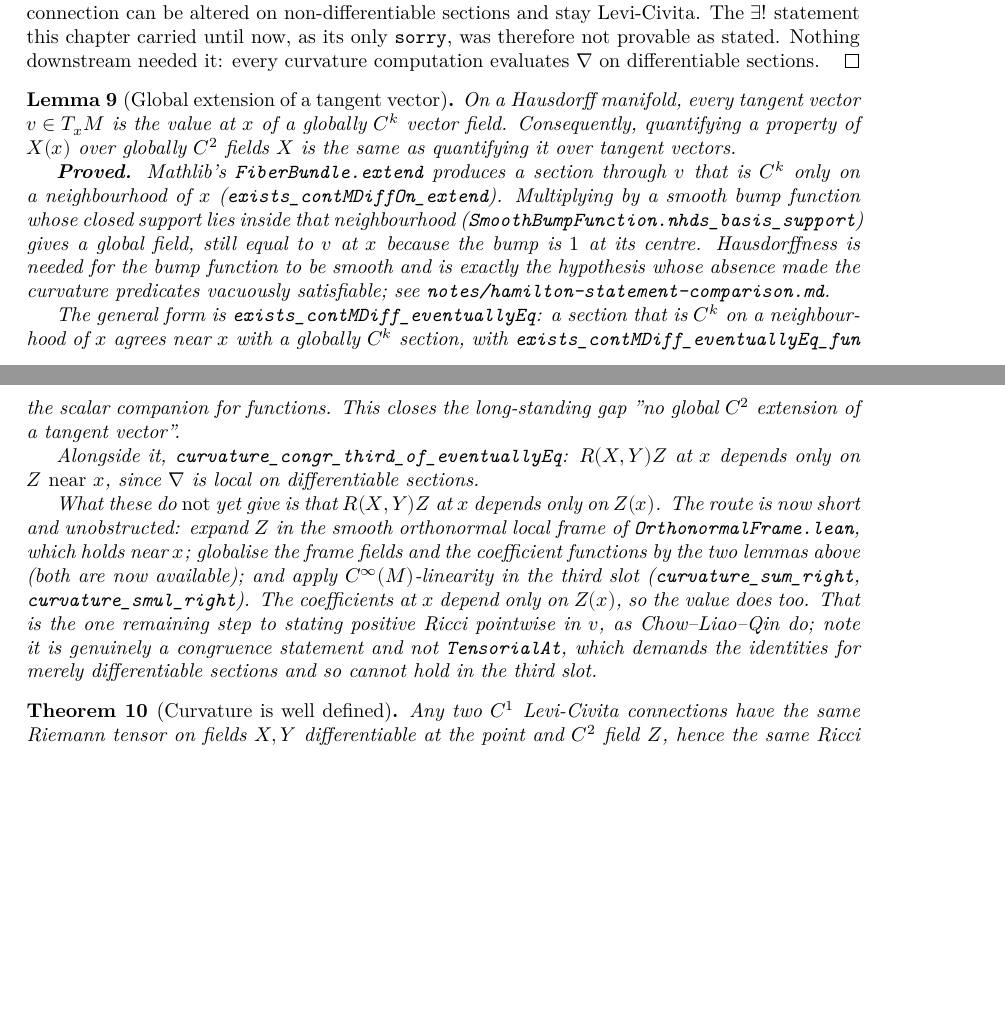
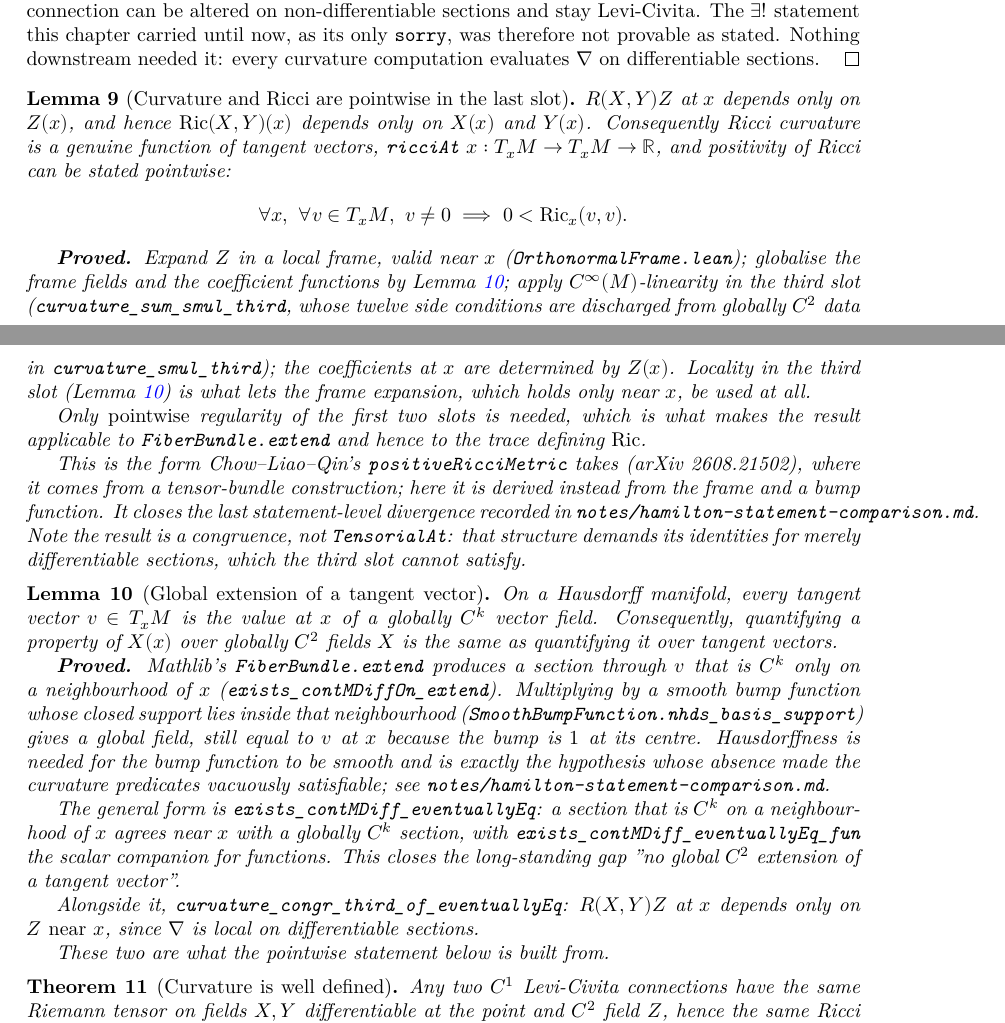
Before and after one commit to korbonits/ricci-flow-blueprint, a LaTeX thesis (blueprint/src/print.tex, which reads blueprint/src/content.tex): two parts of pages 7 and 8 of 29 before the commit and two parts of pages 7 and 8 of 30 after it, joined at a grey line, cut so that both start at the same text, the shorter picture padded with empty space. Compiled offline with XeLaTeX.

Commit message:
feat: curvature and Ricci are pointwise in the last slot; Ricci as a function of vectors
CurvaturePointwise.lean. This closes the last statement-level divergence from
Chow-Liao-Qin recorded in notes/hamilton-statement-comparison.md.

- curvature_smul_third, curvature_sum_smul_third: C^infty(M)-linearity in the third
  slot with all twelve side conditions of curvature_smul_right discharged from
  globally C^2 data (the d% f terms via contMDiffAt_mvfderiv_apply)
- curvature_congr_third: R(X,Y)Z at x depends only on Z x. Expand Z in the
  orthonormal local frame (#15), globalise frame fields and coefficients (#17, #18),
  apply linearity, read off that the coefficients at x are determined by Z x.
  Locality in the third slot is what lets a frame expansion valid only near x be used
- only pointwise regularity of the first two slots is needed, which is what makes the
  result applicable to FiberBundle.extend and hence to the trace defining Ricci
- ricci_congr_snd_of_eq: discharges the hypothesis h3 that Scalar.lean's
  ricci_congr_snd had to assume (it was a theorem on the model space only)
- ricci_congr_of_eq, ricciAt: Ricci as a genuine function of tangent vectors
- hasPositiveRicciLC_iff_tangent (Hamilton.lean): our predicate is equivalent to the
  pointwise statement, which is the form Chow-Liao-Qin's positiveRicciMetric takes.
  Reached without a tensor bundle

The frame had to be made opaque before use: writing b.orthonormalFrame e twice
re-elaborates the bundle and picks Trivial.topologicalSpace (lean4#14949).

Blueprint: lem:curvature-pointwise. Notes record divergence 1 closed; divergence 2
(multiplied-out sectional curvature) still open.

lake build clean, no warnings (3076 jobs); check_axioms 67 declarations all standard;
PDF 0 errors 0 missing glyphs; checkdecls, web and label check clean.

Co-Authored-By: Claude Opus 5 <noreply@anthropic.com>
Claude-Session: https://claude.ai/code/session_012GvuZri6X3r72vYY4icUjj

```diff
--- a/blueprint/src/content.tex
+++ b/blueprint/src/content.tex
@@ -264,6 +264,42 @@ gives the road, and the one thing it does not give yet.
   sections.
 \end{proof}
 
+\begin{lemma}[Curvature and Ricci are pointwise in the last slot]
+  \label{lem:curvature-pointwise}
+  \lean{CovariantDerivative.curvature_congr_third, CovariantDerivative.ricci_congr_snd_of_eq, CovariantDerivative.ricciAt, RicciFlowBlueprint.hasPositiveRicciLC_iff_tangent}
+  \leanok
+  \uses{lem:global-extension, def:curvature, def:ricci}
+  $\Riem(X,Y)Z$ at $x$ depends only on $Z(x)$, and hence $\Ric(X,Y)(x)$ depends
+  only on $X(x)$ and $Y(x)$. Consequently Ricci curvature is a genuine function
+  of tangent vectors, $\texttt{ricciAt}\ x : T_x\M \to T_x\M \to \R$, and
+  positivity of Ricci can be stated pointwise:
+  \[
+    \forall x,\ \forall v \in T_x\M,\ v \ne 0 \implies 0 < \Ric_x(v,v).
+  \]
+
+  \textbf{Proved.} Expand $Z$ in a local frame, valid near $x$
+  (\texttt{OrthonormalFrame.lean}); globalise the frame fields and the
+  coefficient functions by Lemma \ref{lem:global-extension}; apply
+  $C^\infty(\M)$-linearity in the third slot
+  (\texttt{curvature\_sum\_smul\_third}, whose twelve side conditions are
+  discharged from globally $C^2$ data in \texttt{curvature\_smul\_third}); the
+  coefficients at $x$ are determined by $Z(x)$. Locality in the third slot
+  (Lemma \ref{lem:global-extension}) is what lets the frame expansion, which
+  holds only near $x$, be used at all.
+
+  Only \emph{pointwise} regularity of the first two slots is needed, which is
+  what makes the result applicable to \texttt{FiberBundle.extend} and hence to
+  the trace defining $\Ric$.
+
+  This is the form Chow--Liao--Qin's \texttt{positiveRicciMetric} takes
+  (arXiv 2608.21502), where it comes from a tensor-bundle construction; here it
+  is derived instead from the frame and a bump function. It closes the last
+  statement-level divergence recorded in
+  \texttt{notes/hamilton-statement-comparison.md}. Note the result is a
+  congruence, not \texttt{TensorialAt}: that structure demands its identities
+  for merely differentiable sections, which the third slot cannot satisfy.
+\end{lemma}
+
 \begin{lemma}[Global extension of a tangent vector]
   \label{lem:global-extension}
   \lean{RicciFlowBlueprint.exists_contMDiff_eventuallyEq, RicciFlowBlueprint.exists_contMDiff_extension, RicciFlowBlueprint.forall_contMDiff_iff_forall_tangent, CovariantDerivative.curvature_congr_third_of_eventuallyEq}
@@ -294,17 +330,7 @@ gives the road, and the one thing it does not give yet.
   at $x$ depends only on $Z$ \emph{near} $x$, since $\nab$ is local on
   differentiable sections.
 
-  What these do \emph{not} yet give is that $\Riem(X,Y)Z$ at $x$ depends only on
-  $Z(x)$. The route is now short and unobstructed: expand $Z$ in the smooth
-  orthonormal local frame of \texttt{OrthonormalFrame.lean}, which holds near
-  $x$; globalise the frame fields and the coefficient functions by the two lemmas
-  above (both are now available); and apply $C^\infty(\M)$-linearity in the third slot
-  (\texttt{curvature\_sum\_right}, \texttt{curvature\_smul\_right}). The
-  coefficients at $x$ depend only on $Z(x)$, so the value does too. That is the
-  one remaining step to stating positive Ricci pointwise in $v$, as
-  Chow--Liao--Qin do; note it is genuinely a congruence statement and not
-  \texttt{TensorialAt}, which demands the identities for merely differentiable
-  sections and so cannot hold in the third slot.
+  These two are what the pointwise statement below is built from.
 \end{lemma}
 
 \begin{theorem}[Curvature is well defined]
```
Also changed, not shown: notes/hamilton-statement-comparison.md (+21 -1 lines), 3 other files.
